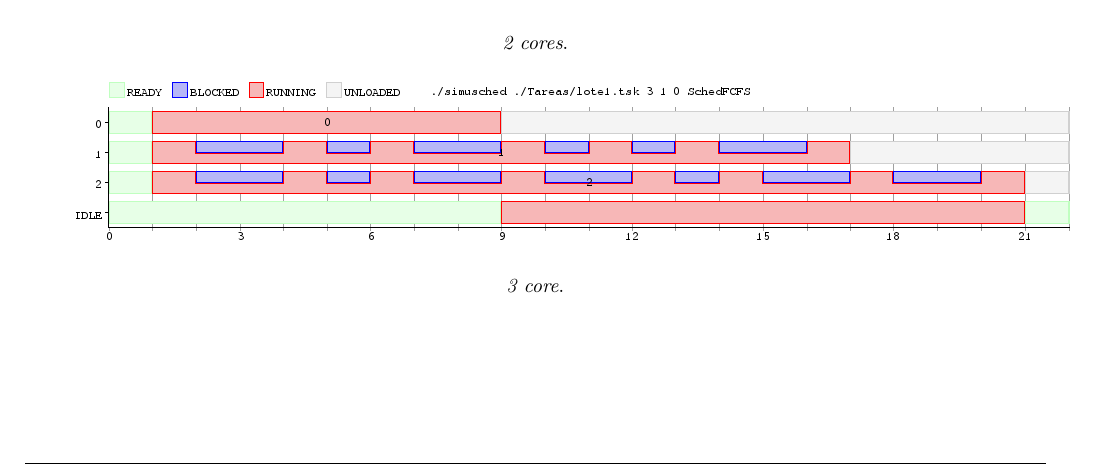
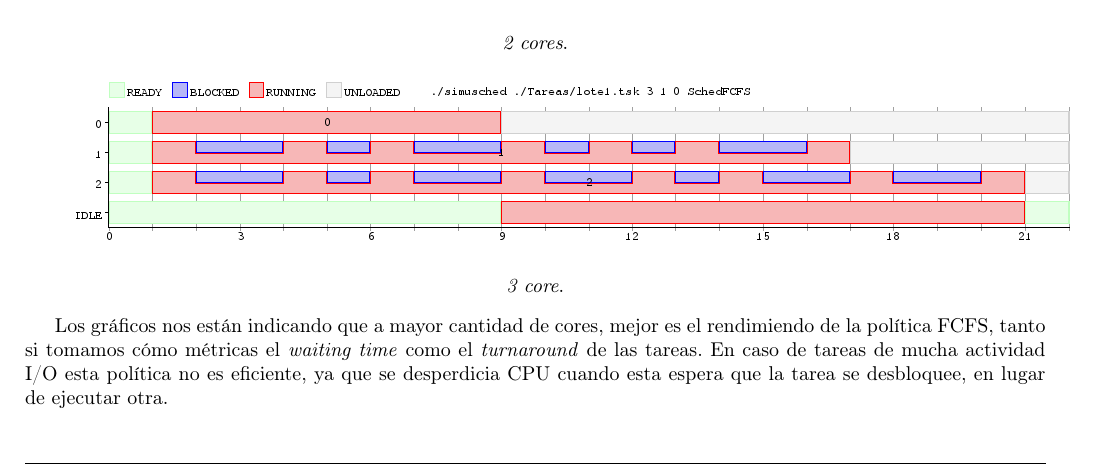
Before and after one commit to axelstram/so-tp1, a LaTeX document (latex/maindoc.tex, which reads latex/parte1.tex): part of page 3 of 18, cut so that both start at the same text. Compiled offline with pdfLaTeX; the source files are stored in an older character set and shown here as Unicode.

Commit message:
Agrega guitarreo a los graficos de la parte uno

```diff
--- a/latex/parte1.tex
+++ b/latex/parte1.tex
@@ -31,3 +31,7 @@ El lote de tarea que utilizamos es el \textit{lote1.tsk}. A continuación se pue
 \begin{center}
  \textit{3 core}.
 \end{center}
+
+Los gráficos nos están indicando que a mayor cantidad de cores, mejor es el rendimiendo de la política FCFS, tanto si tomamos cómo métricas el \textit{waiting
+time} como el \textit{turnaround} de las tareas. En caso de tareas de mucha actividad I/O esta política no es eficiente, ya que se desperdicia CPU cuando
+esta espera que la tarea se desbloquee, en lugar de ejecutar otra.
```
Also changed, not shown: latex/maindoc.pdf.
